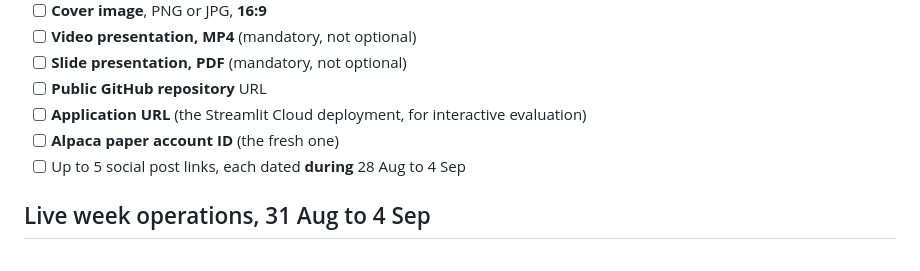
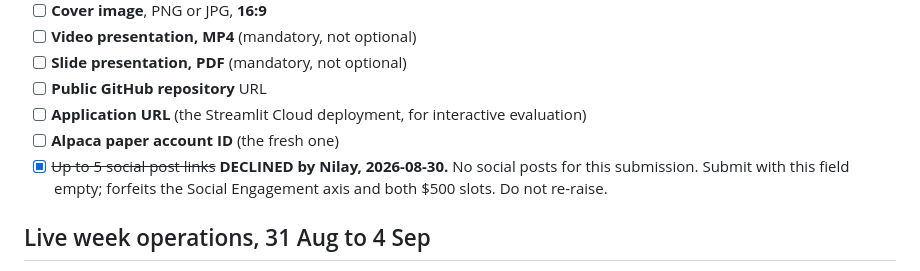
Before and after one commit to nilaymastaadmi/alpaca-hackathon, a Markdown page: SUBMISSION_CHECKLIST.md, the part around the change. Drawn GitHub-style.

```diff
--- a/SUBMISSION_CHECKLIST.md
+++ b/SUBMISSION_CHECKLIST.md
@@ -40,7 +40,10 @@ before closing the laptop.
 - [ ] **Public GitHub repository** URL
 - [ ] **Application URL** (the Streamlit Cloud deployment, for interactive evaluation)
 - [ ] **Alpaca paper account ID** (the fresh one)
-- [ ] Up to 5 social post links, each dated **during** 28 Aug to 4 Sep
+- [x] ~~Up to 5 social post links~~ **DECLINED by Nilay, 2026-08-30.** No
+      social posts for this submission. Submit with this field empty;
+      forfeits the Social Engagement axis and both $500 slots. Do not
+      re-raise.
 
 ## Live week operations, 31 Aug to 4 Sep
 
```
Also changed, not shown: HANDOFF.md (+12 -5 lines), presentation/WRITEUP.md (added, +23 -0 lines).
